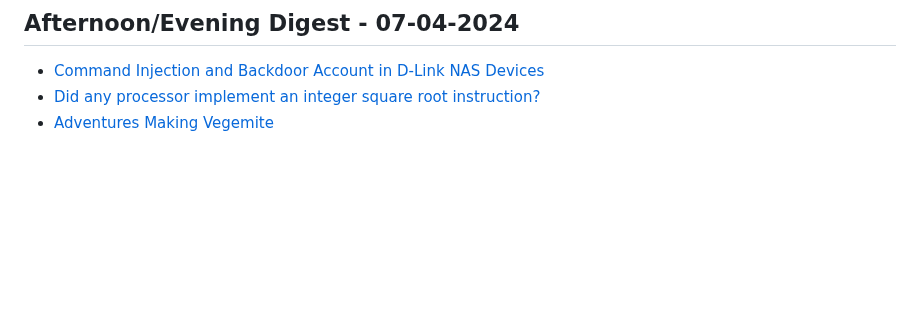
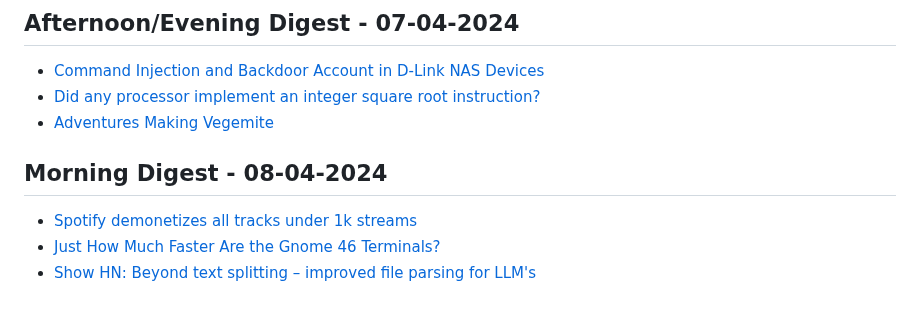
Before and after one commit to aymanxdev/daily-digest, a Markdown page: daily_news.md, the part around the change. Rendered like a GitHub page; blank space fills up the shorter version.

Commit message:
Updated Daily Dev News

```diff
--- a/daily_news.md
+++ b/daily_news.md
@@ -2010,3 +2010,8 @@
 - [Command Injection and Backdoor Account in D-Link NAS Devices](https://github.com/netsecfish/dlink)
 - [Did any processor implement an integer square root instruction?](https://retrocomputing.stackexchange.com/questions/29787/did-any-processor-implement-an-integer-square-root-instruction)
 - [Adventures Making Vegemite](https://daveon.design/adventures-making-vegemite.html)
+## Morning Digest - 08-04-2024
+
+- [Spotify demonetizes all tracks under 1k streams](https://djmag.com/news/spotify-officially-demonetises-all-tracks-under-1000-streams)
+- [Just How Much Faster Are the Gnome 46 Terminals?](https://bxt.rs/blog/just-how-much-faster-are-the-gnome-46-terminals/)
+- [Show HN: Beyond text splitting – improved file parsing for LLM's](https://github.com/Filimoa/open-parse)
```
